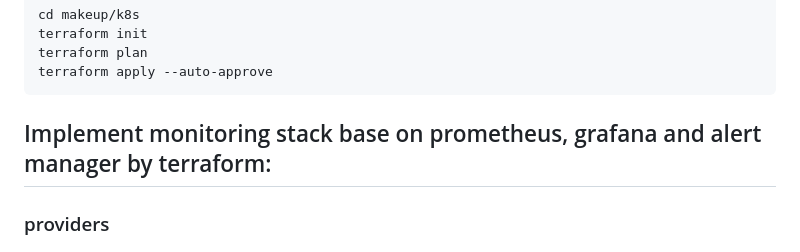
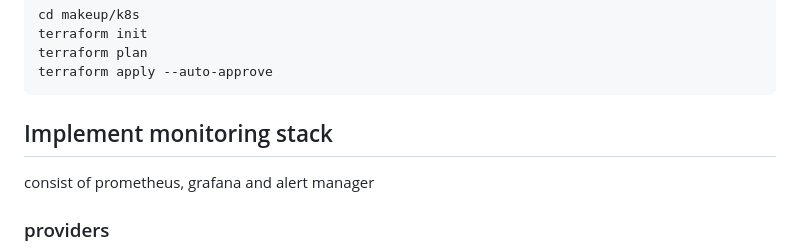
Before and after one commit to hosseinmoazami/infra-implementation-hobby, a Markdown page: README.md, the part around one of its changes. Rendered like a GitHub page.

````diff
--- a/README.md
+++ b/README.md
@@ -112,7 +116,9 @@ terraform plan
 terraform apply --auto-approve
 ```
 
-## Implement monitoring stack base on prometheus, grafana and alert manager by terraform:
+## Implement monitoring stack
+
+consist of prometheus, grafana and alert manager
 
 ### providers
 
````
Also changed, not shown: other parts of README.md (+21 -6 lines).
